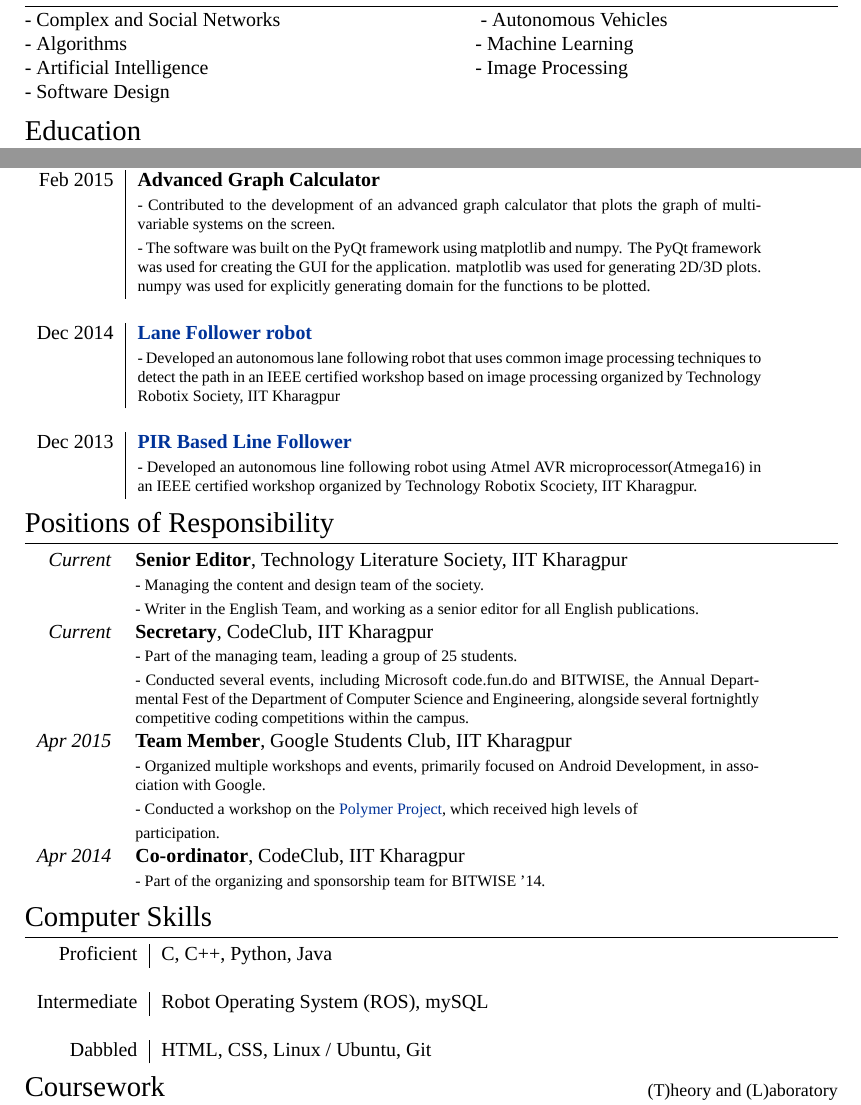
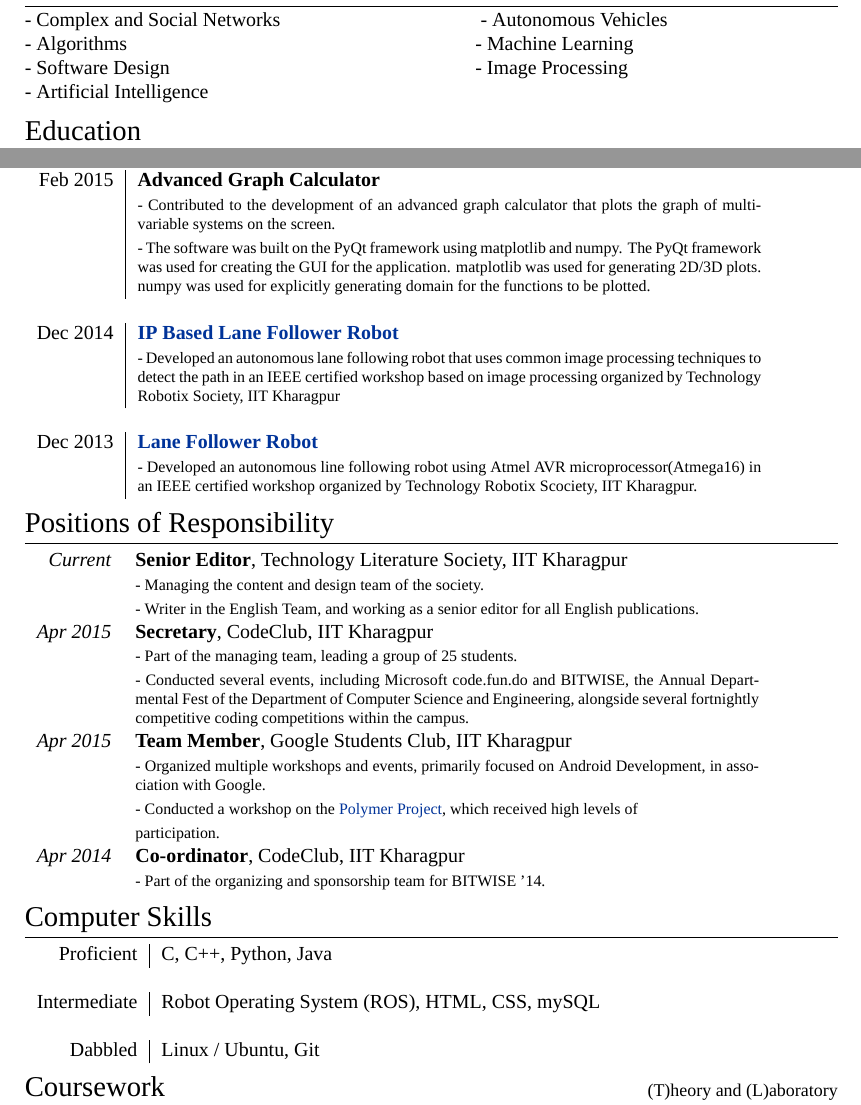
Before and after one commit to ghostwriternr/resume-old, a LaTeX CV (Naresh_CV.tex): two parts of pages 1 and 2 of 2, joined at a grey line, cut so that both start at the same text. Compiled offline with XeLaTeX; a missing font is replaced by an installed copy or a similar font.

Commit message:
Updated Skills

```diff
--- a/Naresh_CV.tex
+++ b/Naresh_CV.tex
@@ -79,9 +79,9 @@
 - Autonomous Vehicles\hspace{3cm} \\
 - Algorithms\hfill
 - Machine Learning\hspace{3.6cm} \\
-- Artificial Intelligence\hfill
+- Software Design\hfill
 - Image Processing\hspace{3.7cm} \\
-- Software Design
+- Artificial Intelligence
 
 %----------------------------------------------------------------------------------------
 %	EDUCATION
@@ -154,11 +154,11 @@
 & \footnotesize{- The software was built on the PyQt framework using matplotlib and numpy. The PyQt framework was used for creating the GUI for the application. matplotlib was used for generating 2D/3D plots. numpy was used for explicitly generating domain for the functions to be plotted.}\\
 \multicolumn{2}{c}{} \\
 
-\textsc{Dec 2014} & \textbf{\href{http://www.robotix.in/tutorials/categ/opencv/lane_follow}{Lane Follower robot}} \\
+\textsc{Dec 2014} & \textbf{\href{http://www.robotix.in/tutorials/categ/opencv/lane_follow}{IP Based Lane Follower Robot}} \\
 & \footnotesize{- Developed an autonomous lane following robot that uses common image processing techniques to detect the path in an IEEE certified workshop based on image processing organized by Technology Robotix Society, IIT Kharagpur}\\
 \multicolumn{2}{c}{} \\
 
-\textsc{Dec 2013} & \textbf{\href{http://www.robotix.in/tutorials/categ/auto/lfr}{PIR Based Line Follower}} \\
+\textsc{Dec 2013} & \textbf{\href{http://www.robotix.in/tutorials/categ/auto/lfr}{Lane Follower Robot}} \\
 & \footnotesize{- Developed an autonomous line following robot using Atmel AVR microprocessor(Atmega16) in an IEEE certified workshop organized by Technology Robotix Scociety, IIT Kharagpur.}\\
 \end{tabular}
 
@@ -173,7 +173,7 @@
 \emph{Current} & \textbf{Senior Editor}, Technology Literature Society, IIT Kharagpur \\
 & \footnotesize{- Managing the content and design team of the society.}\\
 & \footnotesize{- Writer in the English Team, and working as a senior editor for all English publications.}\\
-\emph{Current} & \textbf{Secretary}, CodeClub, IIT Kharagpur \\
+\emph{Apr 2015} & \textbf{Secretary}, CodeClub, IIT Kharagpur \\
 & \footnotesize{- Part of the managing team, leading a group of 25 students.}\\
 & \footnotesize{- Conducted several events, including Microsoft code.fun.do and BITWISE, the Annual Departmental Fest of the Department of Computer Science and Engineering, alongside several fortnightly competitive coding competitions within the campus.}\\
 %& \footnotesize{- Designed the software for updating the leaderboards in real-time during competitions as a part of BITWISE '15.}\\
@@ -193,9 +193,9 @@
 \begin{tabular}{r|p{11cm}}
 \textsc{Proficient} & C, C++, Python, Java\\
 \multicolumn{2}{c}{} \\
-\textsc{Intermediate} &  Robot Operating System (ROS), mySQL\\
+\textsc{Intermediate} &  Robot Operating System (ROS), HTML, CSS, mySQL\\
 \multicolumn{2}{c}{} \\
-\textsc{Dabbled} & HTML, CSS, Linux / Ubuntu, Git\\
+\textsc{Dabbled} & Linux / Ubuntu, Git\\
 \end{tabular}
 
 %----------------------------------------------------------------------------------------
```
Also changed, not shown: Naresh_CV.pdf, 2 other files.
